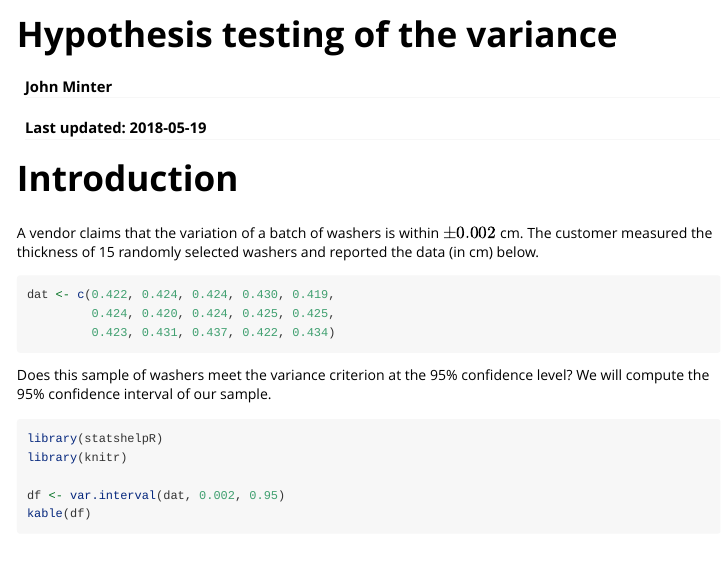
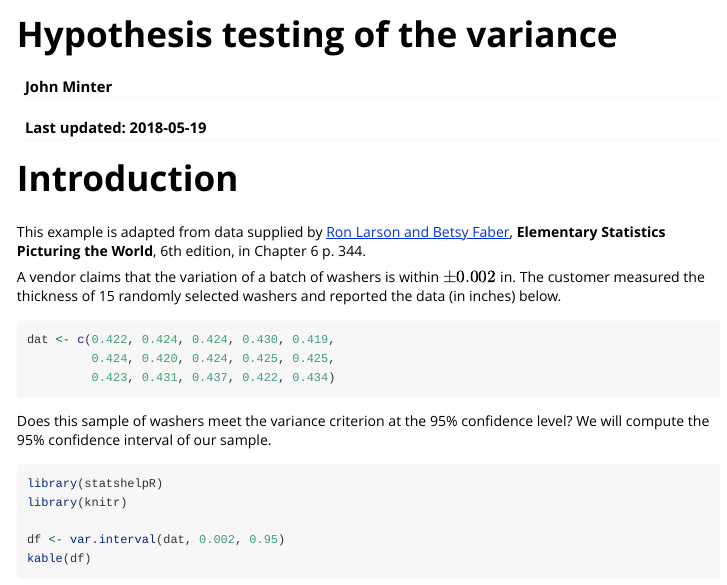
Before and after one commit to jrminter/statshelpR, an R Markdown document (vignettes/hypo-test-variance.Rmd): the page in a window 1100 px wide, from its top. Rendered offline with R 4.5, knitr and Pandoc, with nearby package versions.

Commit message:
added info to vignette

````diff
--- a/vignettes/hypo-test-variance.Rmd
+++ b/vignettes/hypo-test-variance.Rmd
@@ -16,9 +16,13 @@ suppressWarnings(suppressMessages(suppressPackageStartupMessages(library(ggplot2
 ```
 # Introduction
 
+This example is adapted from data supplied by
+[Ron Larson and Betsy Faber](https://www.amazon.com/Elementary-Statistics-Picturing-World-6th/dp/0321911210), **Elementary Statistics Picturing the World**, 6th edition,
+in Chapter 6 p. 344.
+
 A vendor claims that the variation of a batch of washers is within
-$\pm 0.002$ cm. The customer measured the thickness of 15 randomly
-selected washers and reported the data (in cm) below.
+$\pm 0.002$ in. The customer measured the thickness of 15 randomly
+selected washers and reported the data (in inches) below.
 
 ```{r inputData}
 dat <- c(0.422, 0.424, 0.424, 0.430, 0.419,
````
